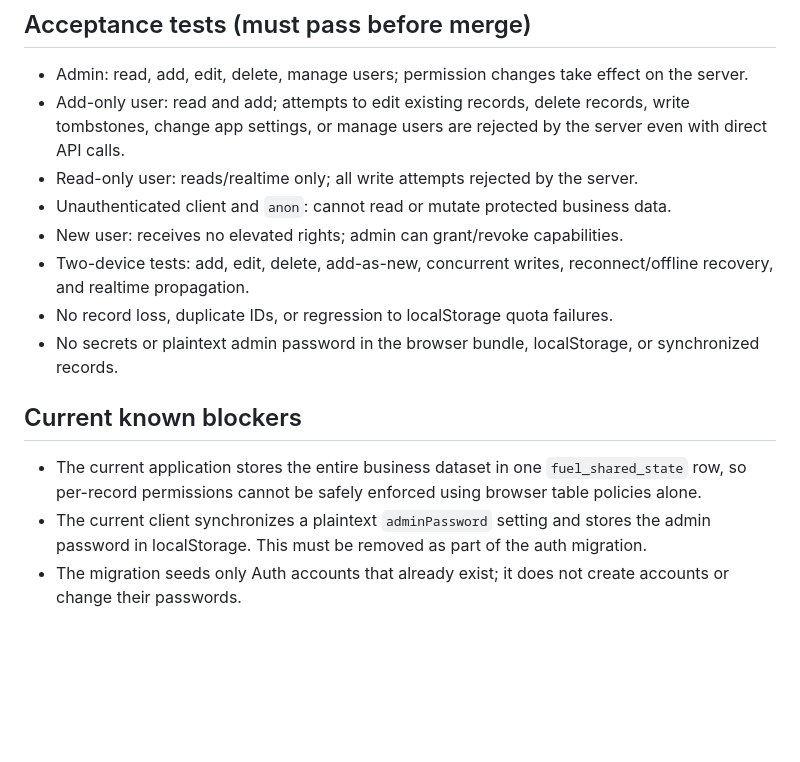
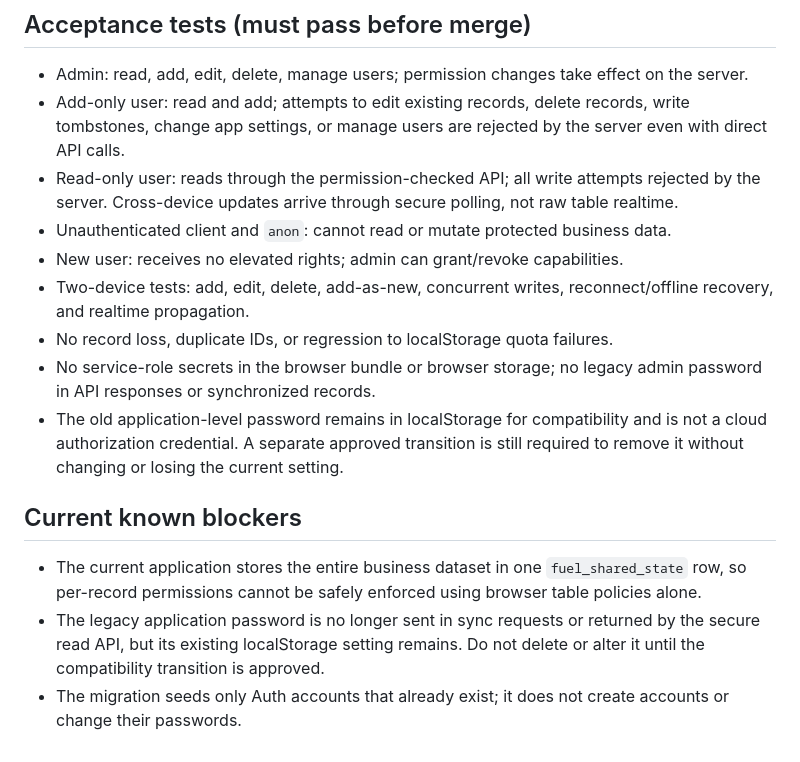
Before and after one commit to ekramykh/al-najjar-operations-management-platform, a Markdown page: SECURITY_IMPLEMENTATION_PLAN.md, the part around the change. GitHub-like rendering; blank space fills up the shorter version.

Commit message:
Align security plan with current legacy-password compatibility behavior

```diff
--- a/SECURITY_IMPLEMENTATION_PLAN.md
+++ b/SECURITY_IMPLEMENTATION_PLAN.md
@@ -87,15 +87,16 @@ A missing permission row means the account was not found/seeding did not happen;
 
 - Admin: read, add, edit, delete, manage users; permission changes take effect on the server.
 - Add-only user: read and add; attempts to edit existing records, delete records, write tombstones, change app settings, or manage users are rejected by the server even with direct API calls.
-- Read-only user: reads/realtime only; all write attempts rejected by the server.
+- Read-only user: reads through the permission-checked API; all write attempts rejected by the server. Cross-device updates arrive through secure polling, not raw table realtime.
 - Unauthenticated client and `anon`: cannot read or mutate protected business data.
 - New user: receives no elevated rights; admin can grant/revoke capabilities.
 - Two-device tests: add, edit, delete, add-as-new, concurrent writes, reconnect/offline recovery, and realtime propagation.
 - No record loss, duplicate IDs, or regression to localStorage quota failures.
-- No secrets or plaintext admin password in the browser bundle, localStorage, or synchronized records.
+- No service-role secrets in the browser bundle or browser storage; no legacy admin password in API responses or synchronized records.
+- The old application-level password remains in localStorage for compatibility and is not a cloud authorization credential. A separate approved transition is still required to remove it without changing or losing the current setting.
 
 ## Current known blockers
 
 - The current application stores the entire business dataset in one `fuel_shared_state` row, so per-record permissions cannot be safely enforced using browser table policies alone.
-- The current client synchronizes a plaintext `adminPassword` setting and stores the admin password in localStorage. This must be removed as part of the auth migration.
+- The legacy application password is no longer sent in sync requests or returned by the secure read API, but its existing localStorage setting remains. Do not delete or alter it until the compatibility transition is approved.
 - The migration seeds only Auth accounts that already exist; it does not create accounts or change their passwords.
```
